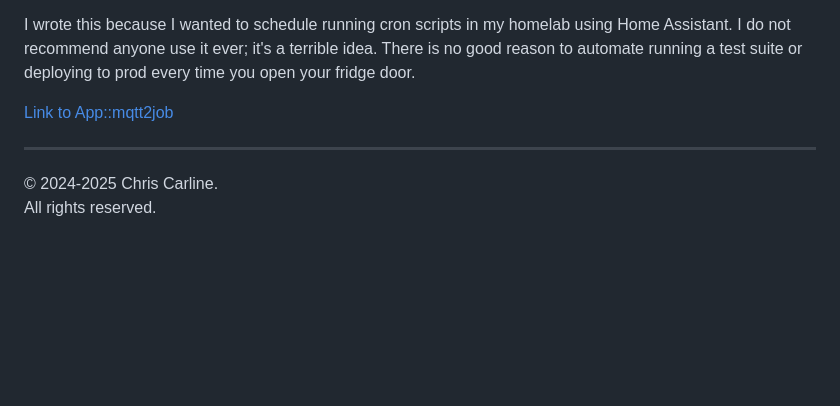
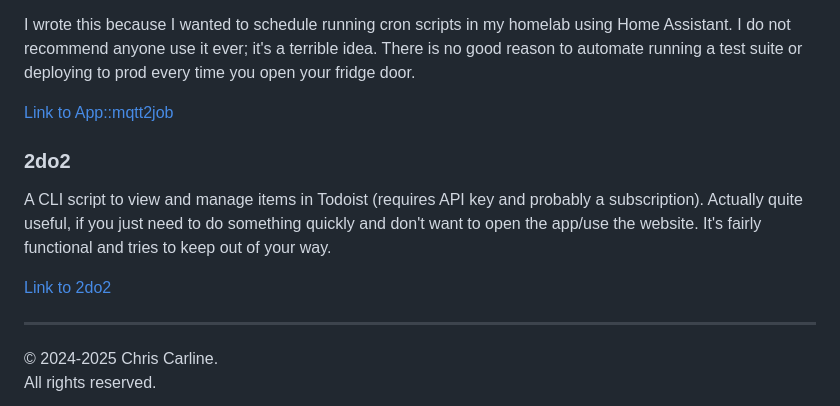
Before and after one commit to seesee/apps, a Markdown page: README.md, the part around the change. Rendered like a GitHub page; blank space fills up the shorter version.

Commit message:
Add 2do2 todoist cli app

```diff
--- a/README.md
+++ b/README.md
@@ -41,6 +41,11 @@ I wrote this because I wanted to schedule running cron scripts in my homelab usi
 
 [Link to App::mqtt2job](https://github.com/seesee/App-mqtt2job/)
 
+### 2do2
+A CLI script to view and manage items in Todoist (requires API key and probably a subscription). Actually quite useful, if you just need to do something quickly and don't want to open the app/use the website. It's fairly functional and tries to keep out of your way.
+
+[Link to 2do2](https://github.com/seesee/2do2)
+
 ----
 
 &copy; 2024-2025 Chris Carline.
```
